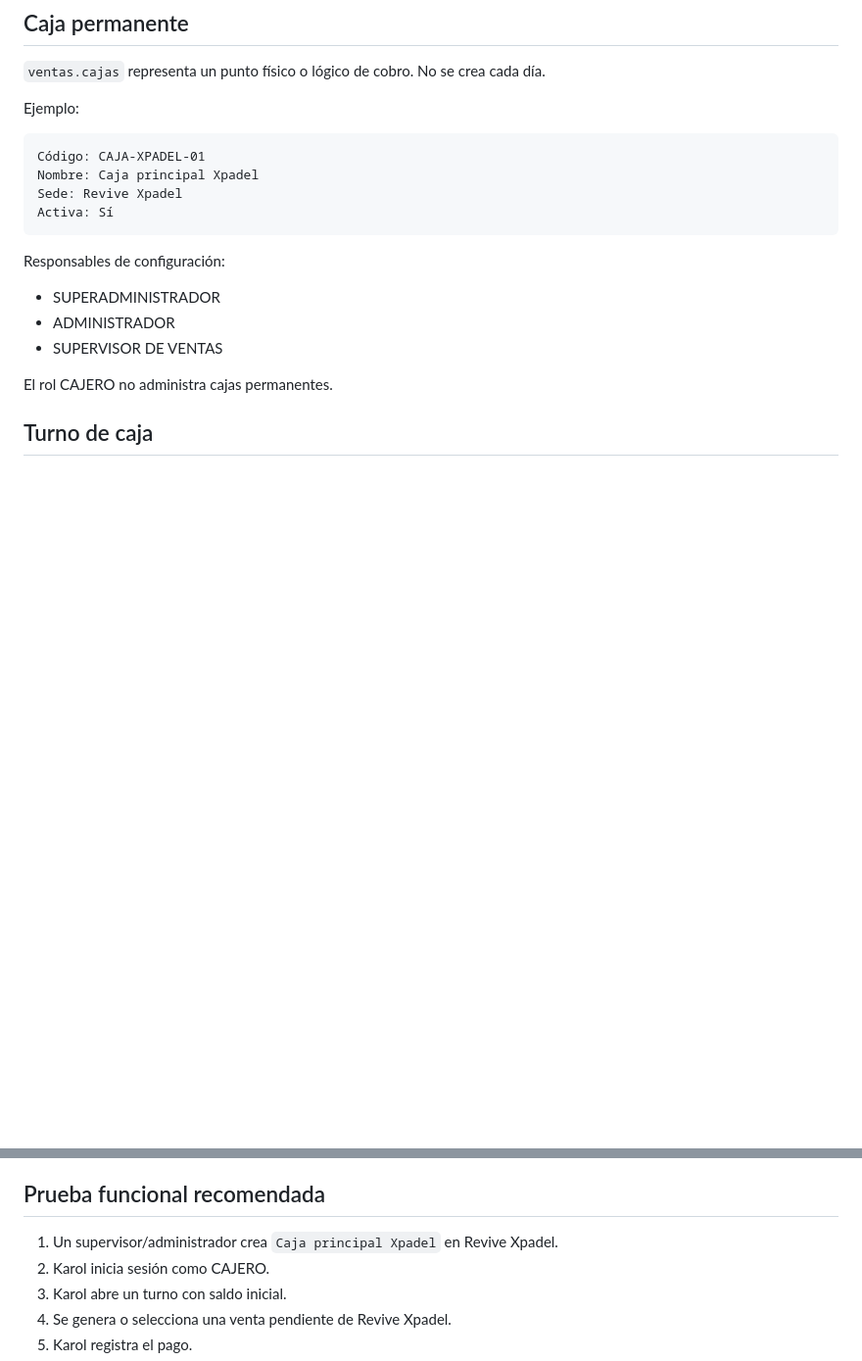
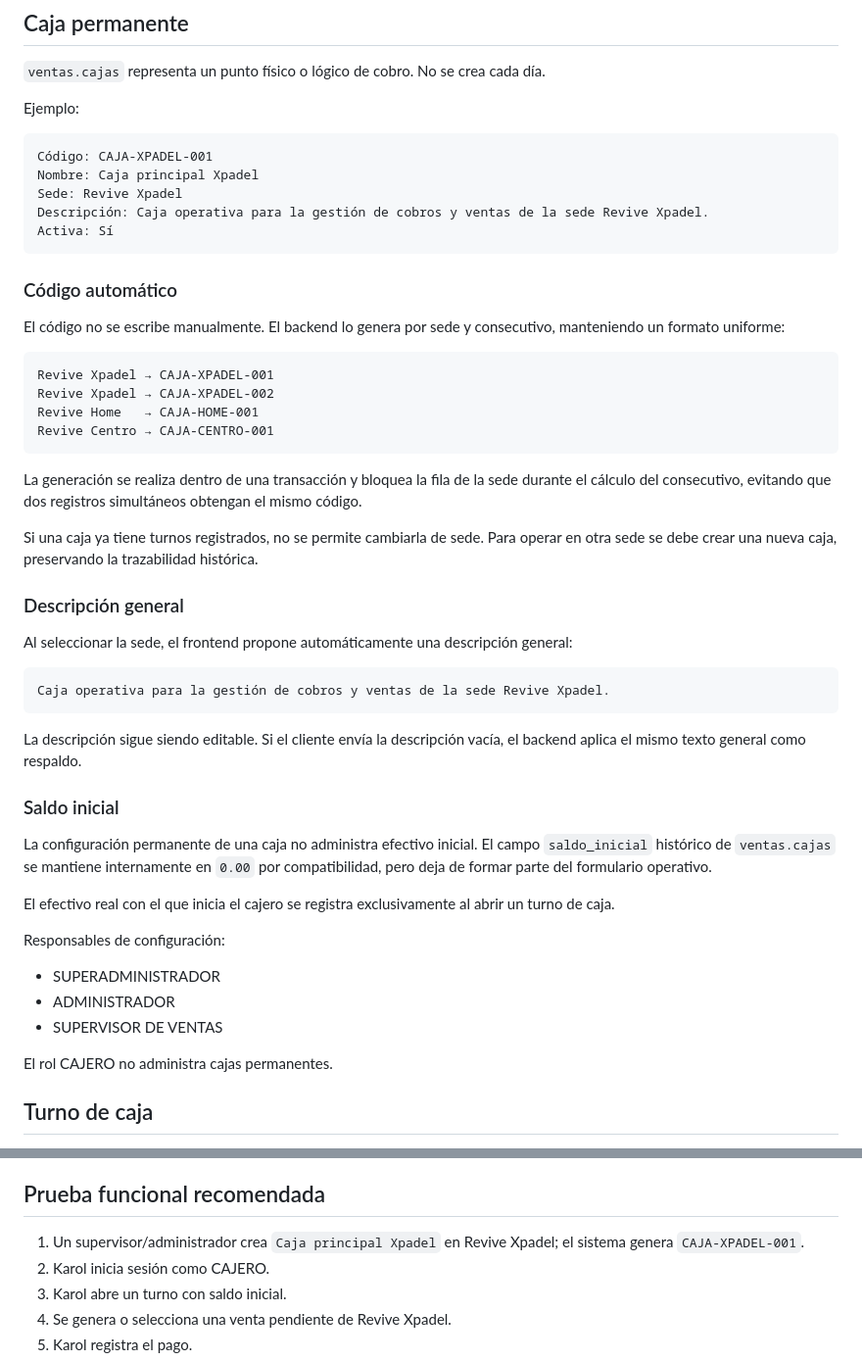
Before and after one commit to ynavarrete8181/train-gym-backend, a Markdown page: docs/2026-09-16-turnos-caja-y-operacion-ventas.md, 2 parts joined by grey strips. Shown at 98% size. Drawn GitHub-style; blank space fills up the shorter version.

Commit message:
Documenta códigos automáticos de cajas

````diff
--- a/docs/2026-09-16-turnos-caja-y-operacion-ventas.md
+++ b/docs/2026-09-16-turnos-caja-y-operacion-ventas.md
@@ -24,11 +24,43 @@ Ventas
 Ejemplo:
 
 ```text
-Código: CAJA-XPADEL-01
+Código: CAJA-XPADEL-001
 Nombre: Caja principal Xpadel
 Sede: Revive Xpadel
+Descripción: Caja operativa para la gestión de cobros y ventas de la sede Revive Xpadel.
 Activa: Sí
 ```
+
+### Código automático
+
+El código no se escribe manualmente. El backend lo genera por sede y consecutivo, manteniendo un formato uniforme:
+
+```text
+Revive Xpadel → CAJA-XPADEL-001
+Revive Xpadel → CAJA-XPADEL-002
+Revive Home   → CAJA-HOME-001
+Revive Centro → CAJA-CENTRO-001
+```
+
+La generación se realiza dentro de una transacción y bloquea la fila de la sede durante el cálculo del consecutivo, evitando que dos registros simultáneos obtengan el mismo código.
+
+Si una caja ya tiene turnos registrados, no se permite cambiarla de sede. Para operar en otra sede se debe crear una nueva caja, preservando la trazabilidad histórica.
+
+### Descripción general
+
+Al seleccionar la sede, el frontend propone automáticamente una descripción general:
+
+```text
+Caja operativa para la gestión de cobros y ventas de la sede Revive Xpadel.
+```
+
+La descripción sigue siendo editable. Si el cliente envía la descripción vacía, el backend aplica el mismo texto general como respaldo.
+
+### Saldo inicial
+
+La configuración permanente de una caja no administra efectivo inicial. El campo `saldo_inicial` histórico de `ventas.cajas` se mantiene internamente en `0.00` por compatibilidad, pero deja de formar parte del formulario operativo.
+
+El efectivo real con el que inicia el cajero se registra exclusivamente al abrir un turno de caja.
 
 Responsables de configuración:
 
@@ -119,7 +151,7 @@ Pueden disponer además de `VENTAS-CAJAS` para la administración de puntos de c
 
 ## Prueba funcional recomendada
 
-1. Un supervisor/administrador crea `Caja principal Xpadel` en Revive Xpadel.
+1. Un supervisor/administrador crea `Caja principal Xpadel` en Revive Xpadel; el sistema genera `CAJA-XPADEL-001`.
 2. Karol inicia sesión como CAJERO.
 3. Karol abre un turno con saldo inicial.
 4. Se genera o selecciona una venta pendiente de Revive Xpadel.
````
